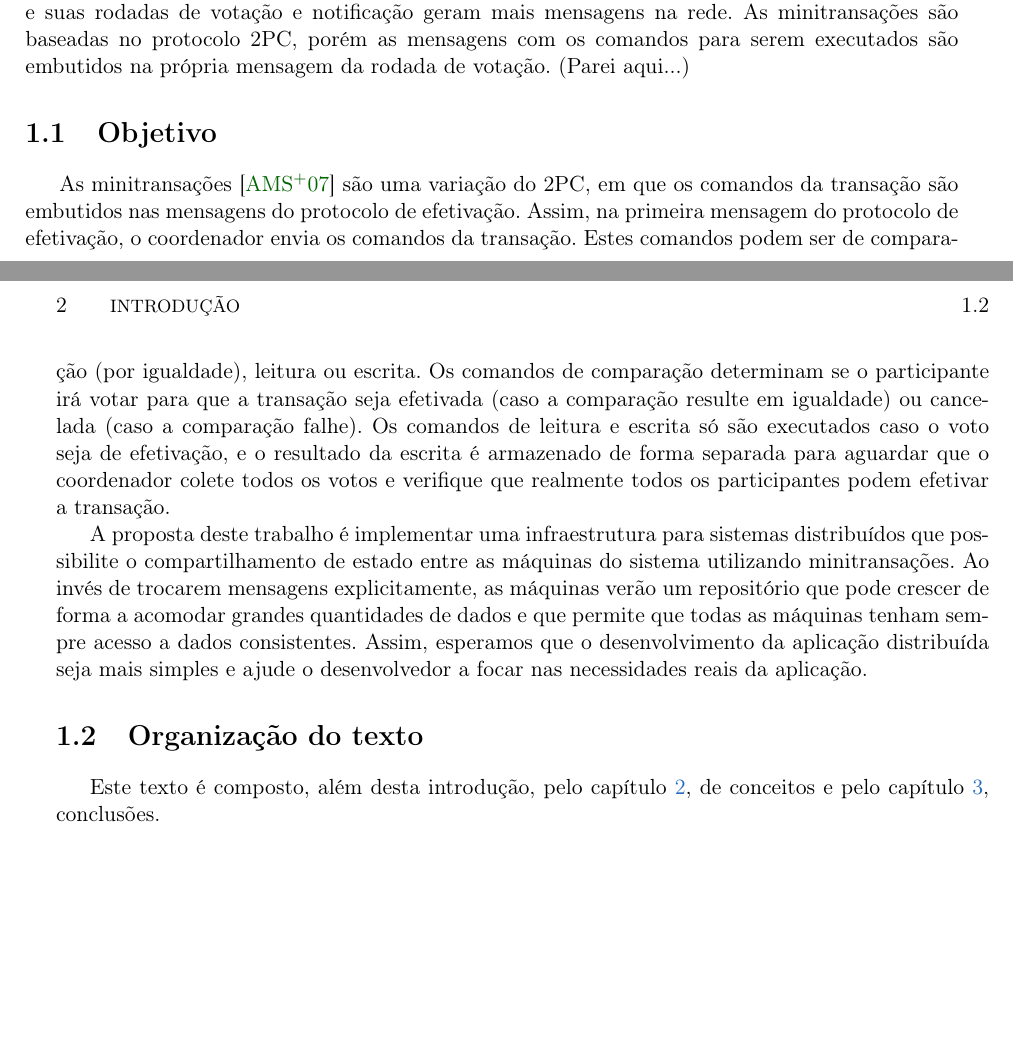
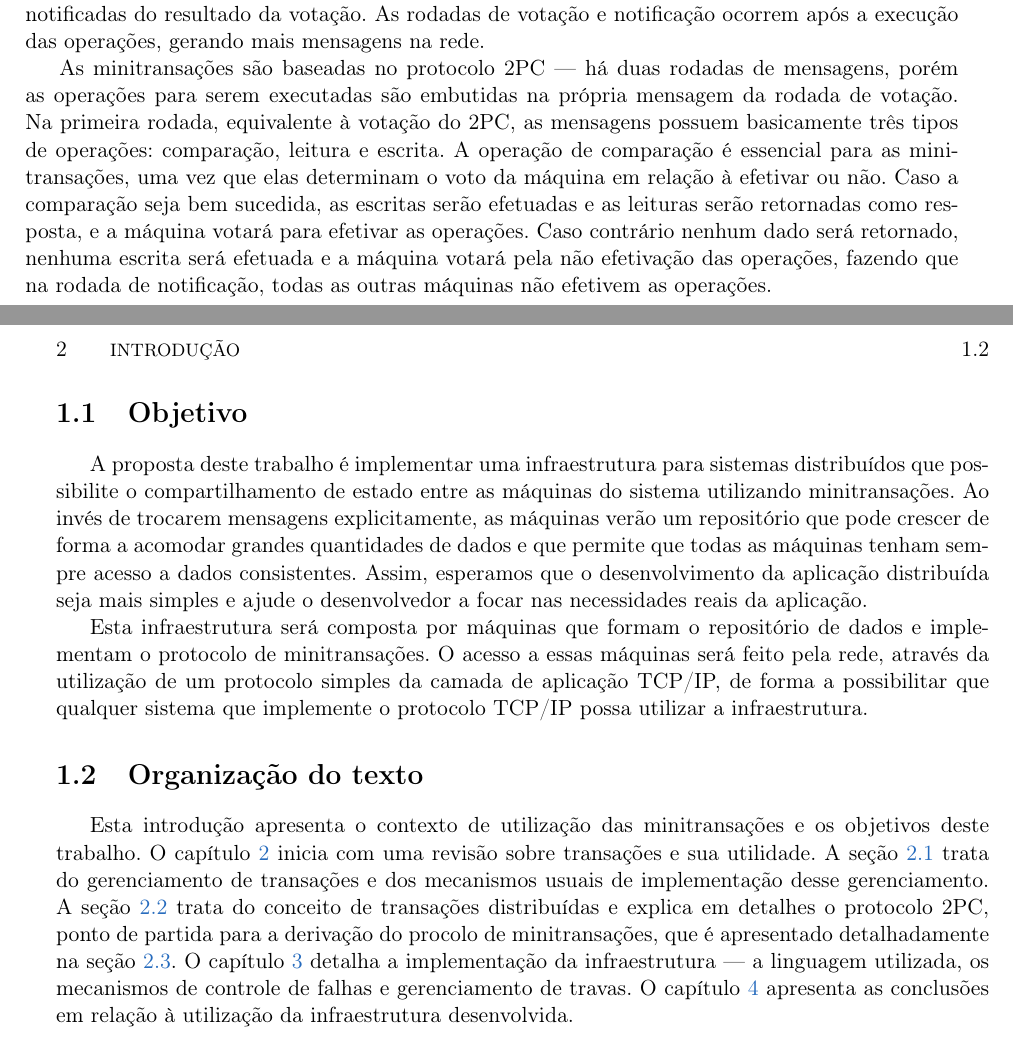
Before and after one commit to leandroferro/mestrado, a LaTeX book (textos/qualificacao.tex): two parts of pages 17 and 18 of 23 before the commit and two parts of pages 17 and 18 of 25 after it, joined at a grey line, cut at the place of the change, the shorter picture padded with empty space. Compiled offline with pdfLaTeX.

Commit message:
introducao done

```diff
--- a/textos/qualificacao.tex
+++ b/textos/qualificacao.tex
@@ -225,19 +225,19 @@ Um sistema distribuído é composto por diversas máquinas conectadas por uma re
 
 Implementar o compartilhamento de informações sobre o estado da aplicação utilizando a troca de dados na rede não é trivial, em especial quando os dados possuem restrições semânticas que precisam ser mantidas e garantidas como válidas. Se considerarmos o exemplo clássico de um sistema bancário em que as contas dos usuários estão distribuídas entre diversas máquinas e uma solicitação de transferência entre contas que estão em duas máquinas diferentes seja feita, é esperado que esta transferência subtraia uma certa quantia da conta de origem e adicione esta quantia na conta de destino. Se a máquina em que a conta de destino estiver falhar, a quantia subtraída da conta de origem deve ser reposta.
 
-O problema descrito acima exige que as operações efetuadas em cada máquina --- subtrair uma quantia da conta de origem e adicionar essa quantia na conta de destino --- sejam consideradas como uma operação única em que ou as duas operações são bem sucedidas, ou nenhuma das duas irá ocorrer. Uma maneira de se garantir esta execução é através da utilização do protocolo 2PC. Este protocolo permite a coordenação da execução de operações em diversas máquinas e garante que todas as operações em todas as máquinas serão efetivadas somente se todas as máquinas concordarem em efetivar. Ele basicamente efetua uma rodada de votação entre as máquinas para verificar a possibilidade da efetivação das operações, e uma rodada de notificação, em que as máquinas são notificadas do resultado da votação (este protocolo será detalhado na seção \ref{transacoes_distribuidas}).
+O problema descrito acima exige que as operações efetuadas em cada máquina --- subtrair uma quantia da conta de origem e adicionar essa quantia na conta de destino --- sejam consideradas como uma operação única em que ou as duas operações são bem sucedidas, ou nenhuma das duas irá ocorrer. Uma maneira de se garantir esta execução é através da utilização do protocolo 2PC. Este protocolo permite a coordenação da execução de operações em diversas máquinas e garante que todas as operações em todas as máquinas serão efetivadas somente se todas as máquinas concordarem com a efetivação. Ele basicamente efetua uma rodada de votação entre as máquinas para verificar a possibilidade da efetivação das operações, e uma rodada de notificação, em que as máquinas são notificadas do resultado da votação. As rodadas de votação e notificação ocorrem após a execução das operações, gerando mais mensagens na rede.
 
-O protocolo 2PC é executado após os comandos das operações que as máquinas devem executar e suas rodadas de votação e notificação geram mais mensagens na rede. As minitransações são baseadas no protocolo 2PC, porém as mensagens com os comandos para serem executados são embutidos na própria mensagem da rodada de votação. (Parei aqui...)
+As minitransações são baseadas no protocolo 2PC --- há duas rodadas de mensagens, porém as operações para serem executadas são embutidas na própria mensagem da rodada de votação. Na primeira rodada, equivalente à votação do 2PC, as mensagens possuem basicamente três tipos de operações: comparação, leitura e escrita. A operação de comparação é essencial para as minitransações, uma vez que elas determinam o voto da máquina em relação à efetivar ou não. Caso a comparação seja bem sucedida, as escritas serão efetuadas e as leituras serão retornadas como resposta, e a máquina votará para efetivar as operações. Caso contrário nenhum dado será retornado, nenhuma escrita será efetuada e a máquina votará pela não efetivação das operações, fazendo que na rodada de notificação, todas as outras máquinas não efetivem as operações.
 
 \section{Objetivo}
 \label{sec:objetivo}
-As minitransações \cite{sinfonia} são uma variação do 2PC, em que os comandos da transação são embutidos nas mensagens do protocolo de efetivação. Assim, na primeira mensagem do protocolo de efetivação, o coordenador envia os comandos da transação. Estes comandos podem ser de comparação (por igualdade), leitura ou escrita. Os comandos de comparação determinam se o participante irá votar para que a transação seja efetivada (caso a comparação resulte em igualdade) ou cancelada (caso a comparação falhe). Os comandos de leitura e escrita só são executados caso o voto seja de efetivação, e o resultado da escrita é armazenado de forma separada para aguardar que o coordenador colete todos os votos e verifique que realmente todos os participantes podem efetivar a transação.
+A proposta deste trabalho é implementar uma infraestrutura para sistemas distribuídos que possibilite o compartilhamento de estado entre as máquinas do sistema utilizando minitransações. Ao invés de trocarem mensagens explicitamente, as máquinas verão um repositório que pode crescer de forma a acomodar grandes quantidades de dados e que permite que todas as máquinas tenham sempre acesso a dados consistentes. Assim, esperamos que o desenvolvimento da aplicação distribuída seja mais simples e ajude o desenvolvedor a focar nas necessidades reais da aplicação.
 
-A proposta deste trabalho é implementar uma infraestrutura para sistemas distribuídos que possibilite o compartilhamento de estado entre as máquinas do sistema utilizando minitransações. Ao invés de trocarem mensagens explicitamente, as máquinas verão um repositório que pode crescer de forma a acomodar grandes quantidades de dados e que permite que todas as máquinas tenham sempre acesso a dados consistentes. Assim, esperamos que o desenvolvimento da aplicação distribuída seja mais simples e ajude o desenvolvedor a focar nas necessidades reais da aplicação.
+Esta infraestrutura será composta por máquinas que formam o repositório de dados e implementam o protocolo de minitransações. O acesso a essas máquinas será feito pela rede, através da utilização de um protocolo simples da camada de aplicação TCP/IP, de forma a possibilitar que qualquer sistema que implemente o protocolo TCP/IP possa utilizar a infraestrutura.
 
 \section{Organização do texto}
 \label{sec:organizacao_do_texto}
-Este texto é composto, além desta introdução, pelo capítulo \ref{chap:conceitos}, de conceitos e pelo capítulo \ref{chap:conclusoes}, conclusões.
+Esta introdução apresenta o contexto de utilização das minitransações e os objetivos deste trabalho. O capítulo \ref{chap:conceitos} inicia com uma revisão sobre transações e sua utilidade. A seção \ref{sec:gerenciamento_de_transacoes} trata do gerenciamento de transações e dos mecanismos usuais de implementação desse gerenciamento. A seção \ref{sec:transacoes_distribuidas} trata do conceito de transações distribuídas e explica em detalhes o protocolo 2PC, ponto de partida para a derivação do procolo de minitransações, que é apresentado detalhadamente na seção \ref{sec:minitransacoes}. O capítulo \ref{chap:implementacao} detalha a implementação da infraestrutura --- a linguagem utilizada, os mecanismos de controle de falhas e gerenciamento de travas. O capítulo \ref{chap:conclusoes} apresenta as conclusões em relação à utilização da infraestrutura desenvolvida.
 
 \chapter{Conceitos}
 \label{chap:conceitos}
```
Also changed, not shown: textos/qualificacao.tex (3 more changed lines).
